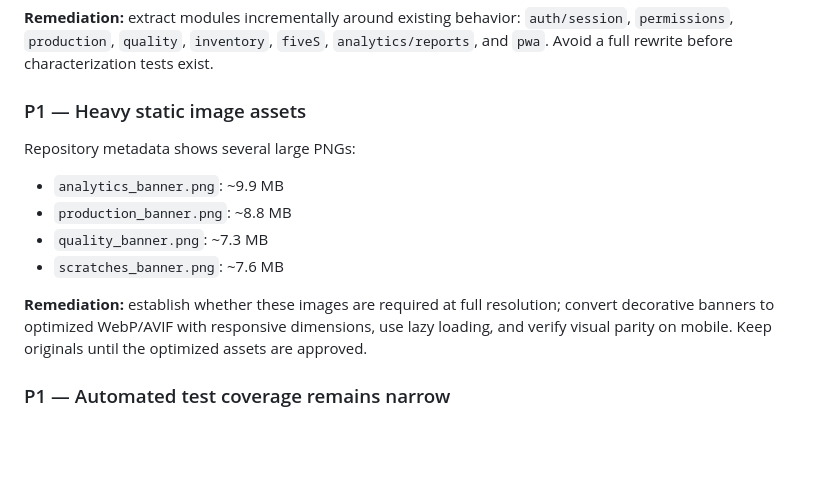
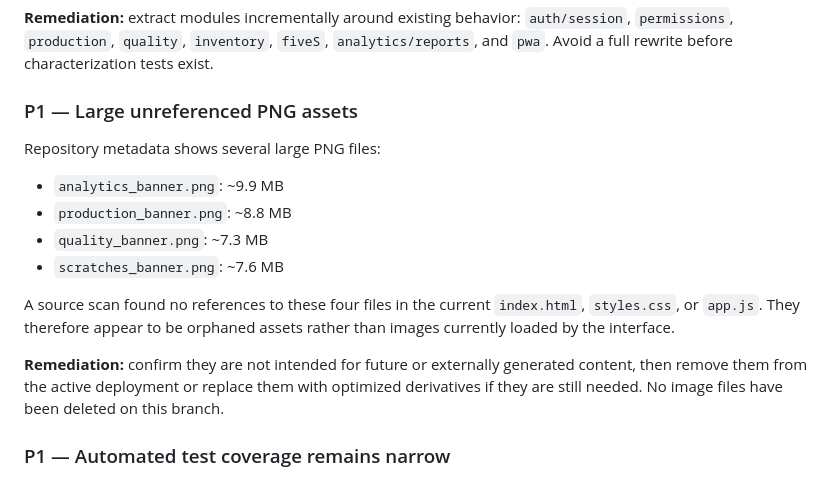
Before and after one commit to mohamedfayznada-jpg/Production-system, a Markdown page: docs/ENGINEERING_AUDIT_2026-10.md, the part around the change. Drawn GitHub-style; blank space fills up the shorter version.

Commit message:
docs: clarify orphaned asset findings

```diff
--- a/docs/ENGINEERING_AUDIT_2026-10.md
+++ b/docs/ENGINEERING_AUDIT_2026-10.md
@@ -39,14 +39,16 @@ The application already contains useful production workflows (hourly production
 
 **Remediation:** extract modules incrementally around existing behavior: `auth/session`, `permissions`, `production`, `quality`, `inventory`, `fiveS`, `analytics/reports`, and `pwa`. Avoid a full rewrite before characterization tests exist.
 
-### P1 — Heavy static image assets
-Repository metadata shows several large PNGs:
+### P1 — Large unreferenced PNG assets
+Repository metadata shows several large PNG files:
 - `analytics_banner.png`: ~9.9 MB
 - `production_banner.png`: ~8.8 MB
 - `quality_banner.png`: ~7.3 MB
 - `scratches_banner.png`: ~7.6 MB
 
-**Remediation:** establish whether these images are required at full resolution; convert decorative banners to optimized WebP/AVIF with responsive dimensions, use lazy loading, and verify visual parity on mobile. Keep originals until the optimized assets are approved.
+A source scan found no references to these four files in the current `index.html`, `styles.css`, or `app.js`. They therefore appear to be orphaned assets rather than images currently loaded by the interface.
+
+**Remediation:** confirm they are not intended for future or externally generated content, then remove them from the active deployment or replace them with optimized derivatives if they are still needed. No image files have been deleted on this branch.
 
 ### P1 — Automated test coverage remains narrow
 A root Node test runner and GitHub Actions quality gate now exist on this branch. The automated unit suite currently covers the extracted shift-interval logic; production data flows, UI behavior, and Firebase integration still need additional tests.
```
